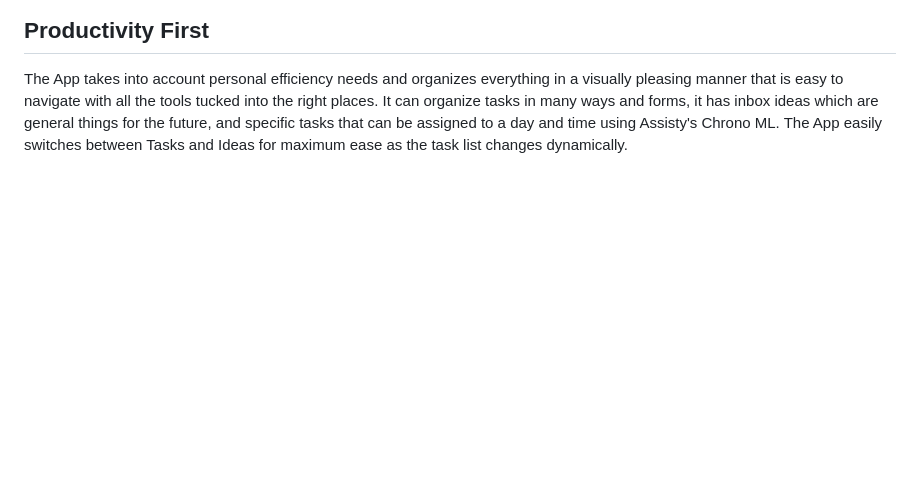
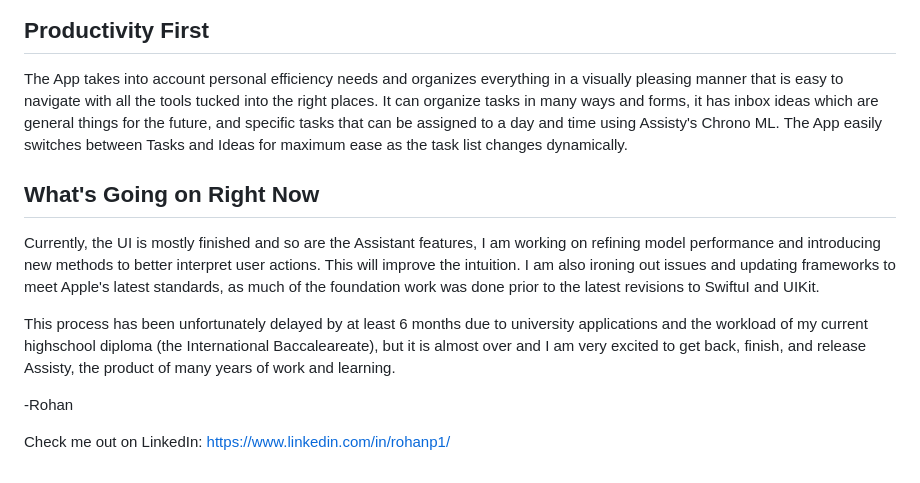
Before and after one commit to techrcoder/Assisty, a Markdown page: README.md, the part around the change. GitHub-like rendering; blank space fills up the shorter version.

Commit message:
Adding additional information for the project background.

```diff
--- a/README.md
+++ b/README.md
@@ -28,3 +28,12 @@ Here are a few pics of the Assisty ML running for an instance where the user dem
 
 ## Productivity First
 The App takes into account personal efficiency needs and organizes everything in a visually pleasing manner that is easy to navigate with all the tools tucked into the right places. It can organize tasks in many ways and forms, it has inbox ideas which are general things for the future, and specific tasks that can be assigned to a day and time using Assisty's Chrono ML. The App easily switches between Tasks and Ideas for maximum ease as the task list changes dynamically.
+
+## What's Going on Right Now
+Currently, the UI is mostly finished and so are the Assistant features, I am working on refining model performance and introducing new methods to better interpret user actions. This will improve the intuition. I am also ironing out issues and updating frameworks to meet Apple's latest standards, as much of the foundation work was done prior to the latest revisions to SwiftuI and UIKit.
+
+This process has been unfortunately delayed by at least 6 months due to university applications and the workload of my current highschool diploma (the International Baccaleareate), but it is almost over and I am very excited to get back, finish, and release Assisty, the product of many years of work and learning.
+
+-Rohan
+
+Check me out on LinkedIn: https://www.linkedin.com/in/rohanp1/
```
